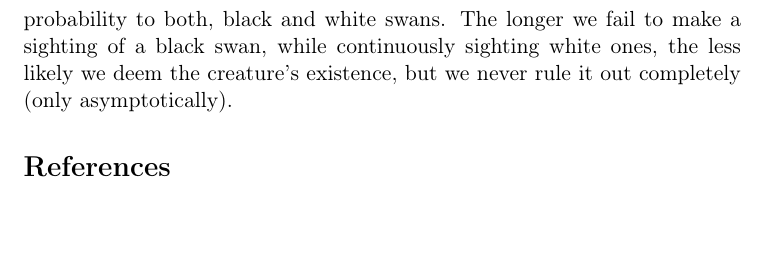
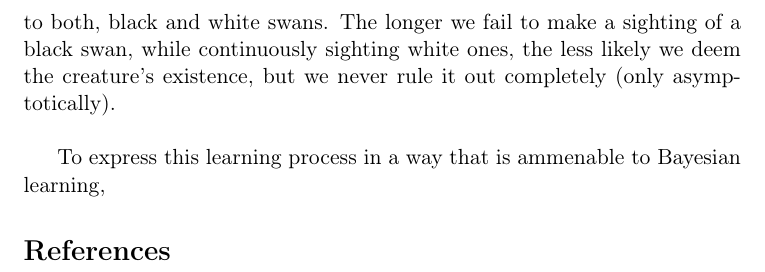
Before and after one commit to jac2130/RationalInattention, a LaTeX paper (ComplexityDiversity.tex): part of page 3 of 3, cut so that both start at the same text, the shorter picture padded with empty space. Compiled offline with pdfLaTeX.

Commit message:
readme stub and stub for probability distribution discussion

```diff
--- a/ComplexityDiversity.tex
+++ b/ComplexityDiversity.tex
@@ -83,7 +83,9 @@ The fix is to start in period $0$, before any sensory experience begins. If an i
 \pi_{i, t}^{*}=\frac{f_{i, t-1}+\frac{1}{K}}{t}.
 \end{equation}
 Surely, this quantity converges to the right limit (there is no bias) and it does so at the highest rate possible, given the information inherent in the data sequence up to period $t$. When $t$ tends to infinity the probability of a state occurring that has up to now not been observed tends asymptotically to zero ($\lim_{t\rightarrow\infty}\frac{1}{K*t}=0$).  In the beginning we are told that swans can be either black or white. We start with an open mind and attribute equal probability to both, black and white swans. The longer we fail to make a sighting of a black swan, while continuously sighting white ones, the less likely we deem the creature's existence, but we never rule it out completely (only asymptotically).
+\\
 
+To express this learning process in a way that is ammenable to Bayesian learning,
 \bibliographystyle{plainnat}
 \bibliography{RobustCollectives}
 
```
Also changed, not shown: README.md (added).
